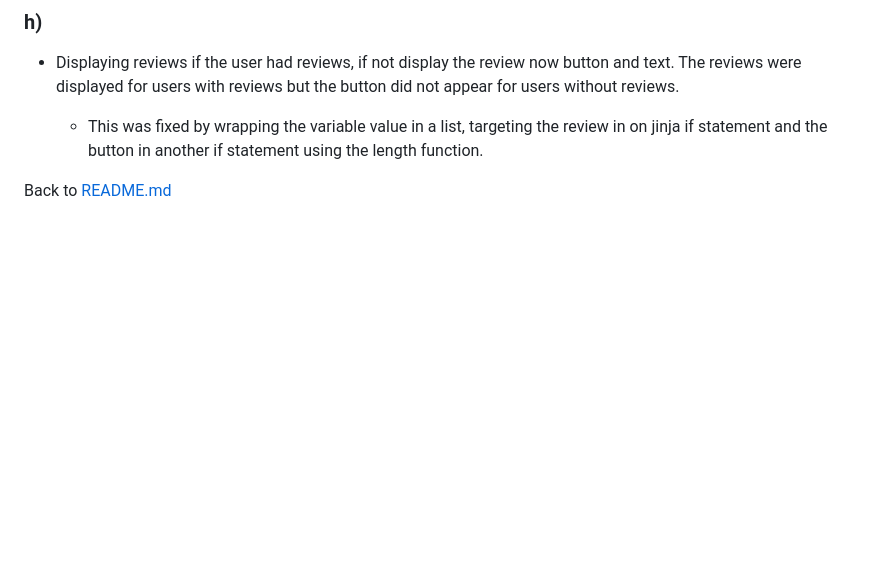
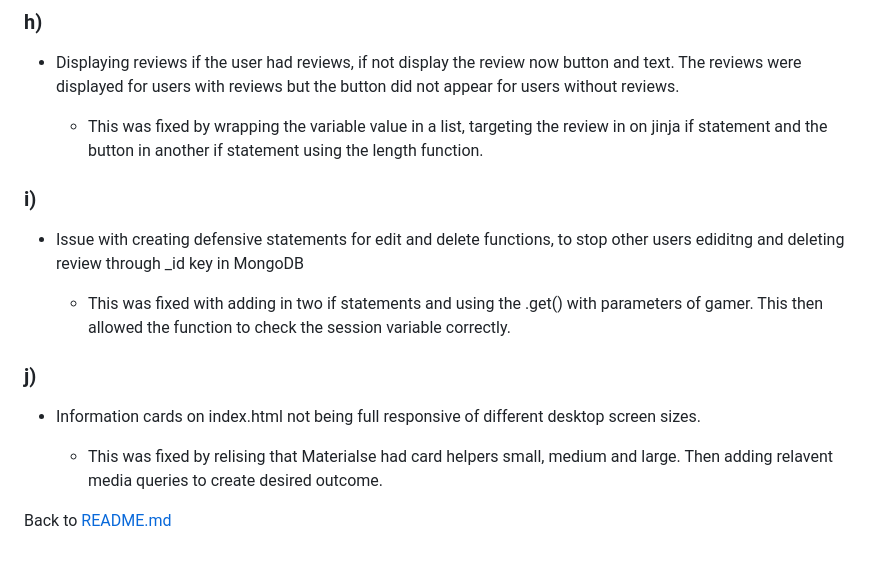
Before and after one commit to JJBR13/Justin-Brown-milestone-project-3, a Markdown page: TEST.md, the part around the change. GitHub-like rendering; blank space fills up the shorter version.

Commit message:
Add bugs & fixed to TEST.md

```diff
--- a/TEST.md
+++ b/TEST.md
@@ -608,4 +608,16 @@ The button removes the modal and redirects the user to their account page.
 
   - This was fixed by wrapping the variable value in a list, targeting the review in on jinja if statement and the button in another if statement using the length function.
 
+### i)
+
+- Issue with creating defensive statements for edit and delete functions, to stop other users ediditng and deleting review through _id key in MongoDB
+
+  - This was fixed with adding in two if statements and using the .get() with parameters of gamer. This then allowed the function to check the session variable correctly.
+
+### j)
+
+- Information cards on index.html not being full responsive of different desktop screen sizes.
+
+  - This was fixed by relising that Materialse had card helpers small, medium and large. Then adding relavent media queries to create desired outcome.
+
 Back to [README.md](/README.md)
```
